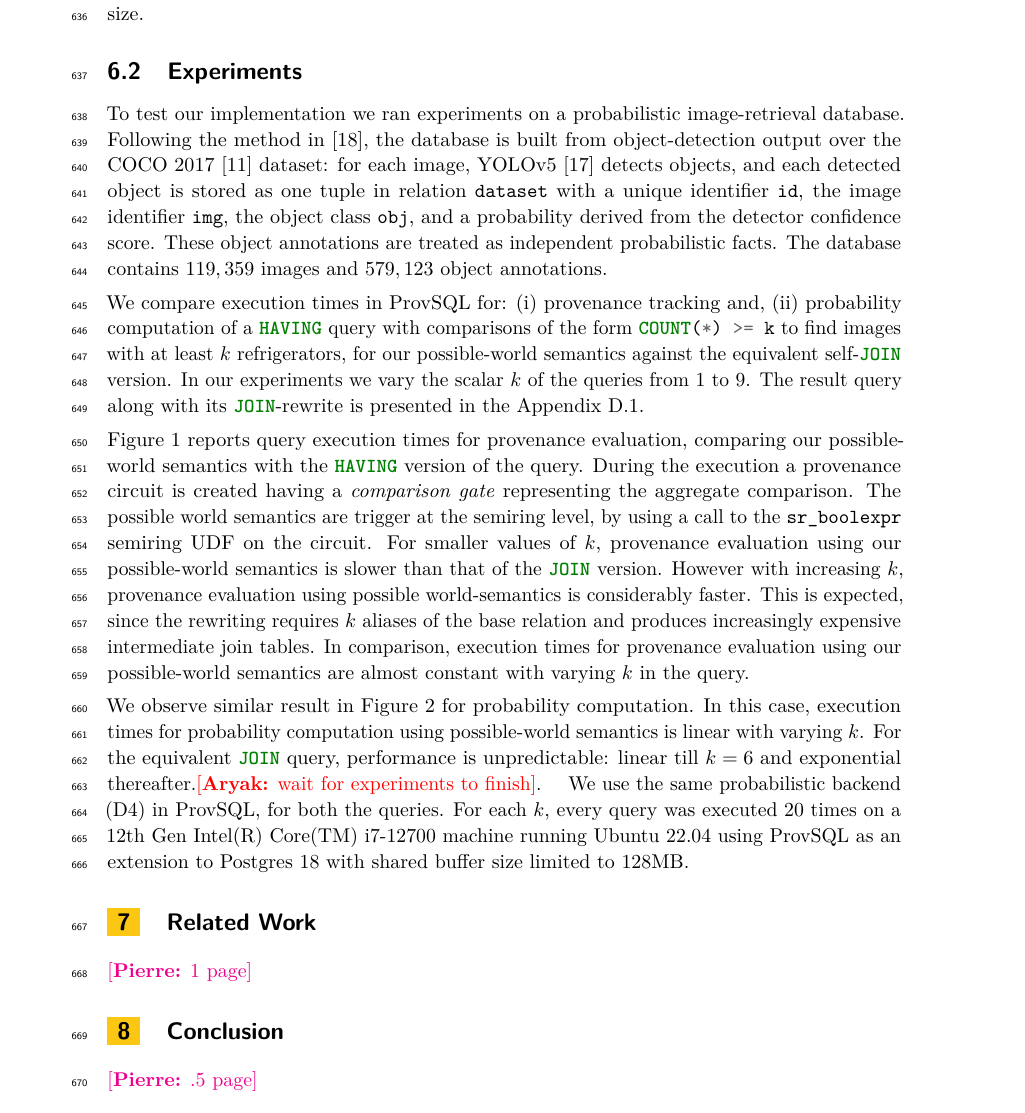
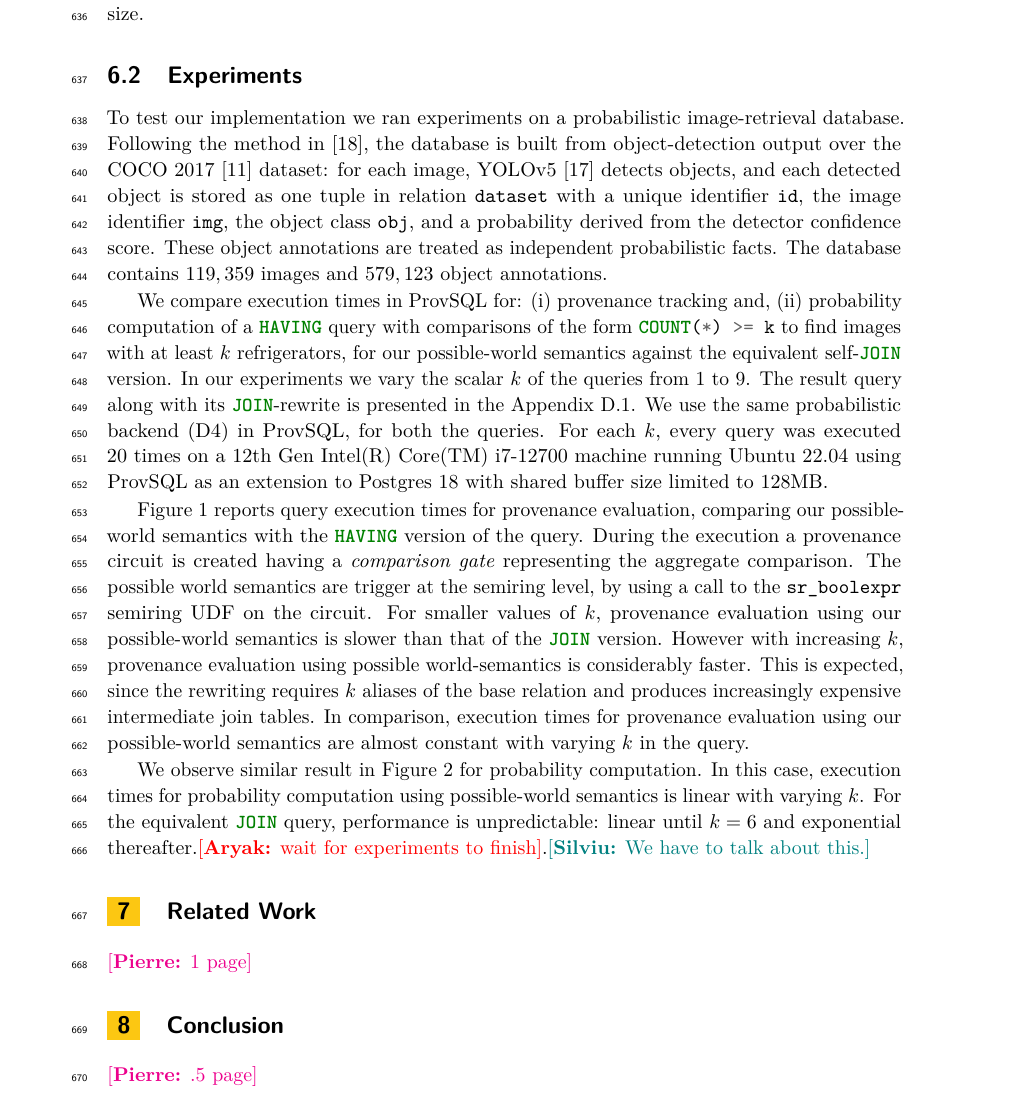
Before and after one commit to pratik2358/provsql_having, a LaTeX paper (main.tex, which reads implementation_experiments.tex): part of page 20 of 35, cut so that both start at the same text. Compiled offline with pdfLaTeX.

Commit message:
experiments

```diff
--- a/implementation_experiments.tex
+++ b/implementation_experiments.tex
@@ -43,12 +43,11 @@ confidence score. These object annotations are treated as independent
 probabilistic facts. The database contains $119,359$ images and $579,123$
 object annotations.
 
-\smallskip\noindent
 We compare execution times in ProvSQL for: (i) provenance tracking and, (ii) probability computation of a \sql{HAVING} query with comparisons of the form \sql{COUNT(*) >= k} to find images with at least $k$ refrigerators, for our possible-world semantics against the equivalent self-\sql{JOIN} version. %that defaults to the \sql{JOIN} semantics.
 In our experiments we vary the scalar $k$ of the queries from 1 to 9.
-The result query along with its \sql{JOIN}-rewrite is presented in the Appendix~\ref{sec:appendix_impl_experiments}.
+The result query along with its \sql{JOIN}-rewrite is presented in the Appendix~\ref{sec:appendix_impl_experiments}. We use the same probabilistic backend (D4) in ProvSQL, for both the queries. For each $k$, every query was executed $20$ times on a 12th Gen Intel(R) Core(TM) i7-12700 machine running Ubuntu 22.04 using ProvSQL as an extension to Postgres 18 with shared buffer size limited to 128MB.
 
-\smallskip\noindent
+
 Figure~\ref{fig:prov_only_times} reports query execution times for provenance evaluation, comparing our possible-world semantics with the \sql{HAVING} version of the query.
 During the execution a provenance circuit is created having a \emph{comparison gate} representing the aggregate comparison.
 The possible world semantics are trigger at the semiring level, by using a call to the \texttt{sr\_boolexpr} semiring UDF on the circuit.
@@ -57,10 +56,10 @@ However with increasing $k$, provenance evaluation using possible world-semantic
 This is expected, since the rewriting requires $k$ aliases of the base relation and produces increasingly expensive intermediate join tables.
 In comparison, execution times for provenance evaluation using our possible-world semantics are almost constant with varying $k$ in the query.
 
-\smallskip\noindent
 We observe similar result in Figure~\ref{fig:prob_comp_times} for probability computation.
 In this case, execution times for probability computation using possible-world semantics is linear with varying $k$.
-For the equivalent \sql{JOIN} query, performance is unpredictable: linear till $k=6$ and exponential thereafter.\rjok{wait for experiments to finish}.
+For the equivalent \sql{JOIN} query, performance is unpredictable: linear until $k=6$ and exponential thereafter.\rjok{wait for experiments to finish}.\sil{We have to talk about this.}
+
 \begin{toappendix}
 \section{Implementation and Experiments}
 \subsection{Experiment Codes}
@@ -94,7 +93,6 @@ FROM (
 ) AS t;
 \end{minted}
 \end{toappendix}
-We use the same probabilistic backend (D4) in ProvSQL, for both the queries. For each $k$, every query was executed $20$ times on a 12th Gen Intel(R) Core(TM) i7-12700 machine running Ubuntu 22.04 using ProvSQL as an extension to Postgres 18 with shared buffer size limited to 128MB.
 
 \begin{figure}[t]
     \centering
```
